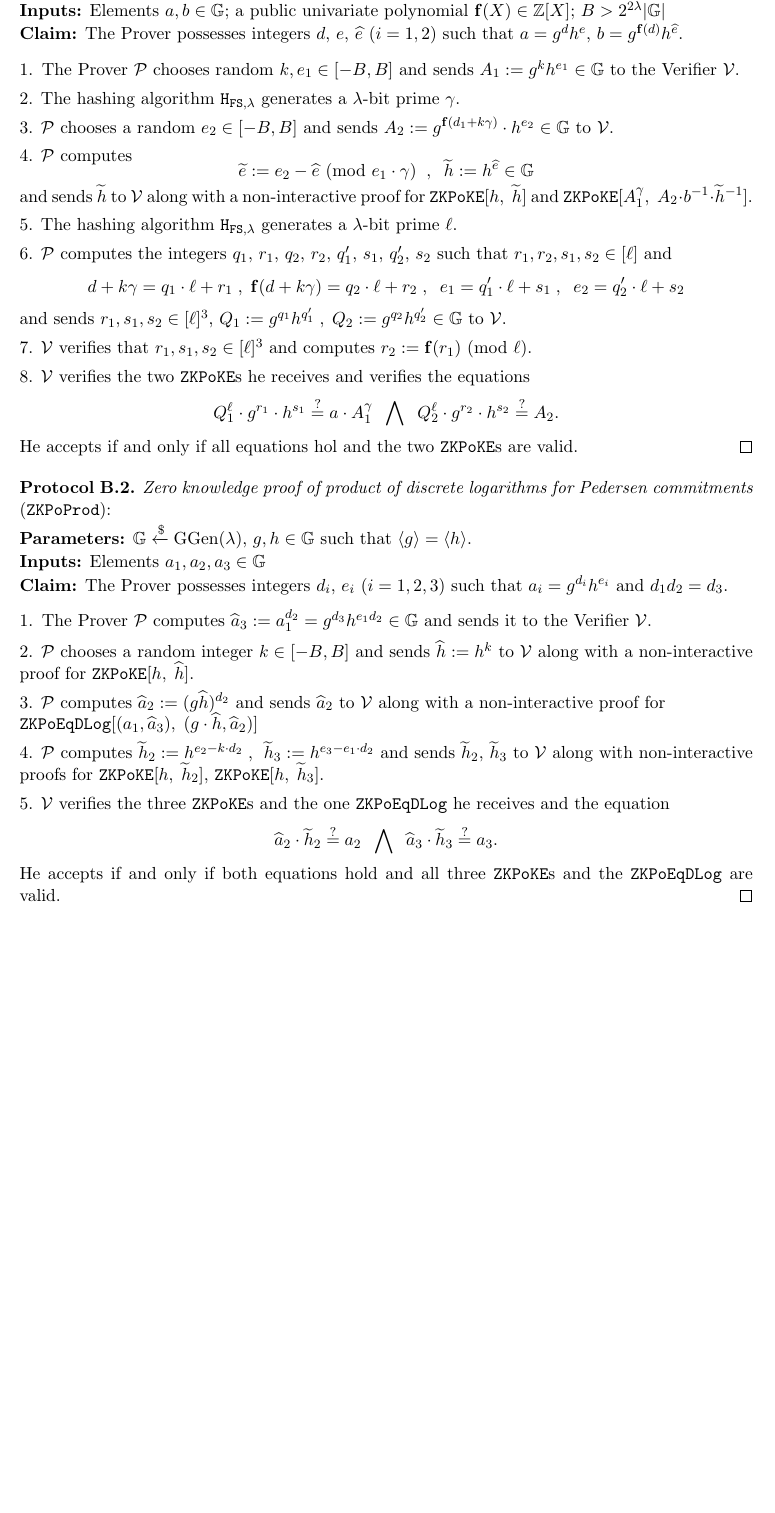
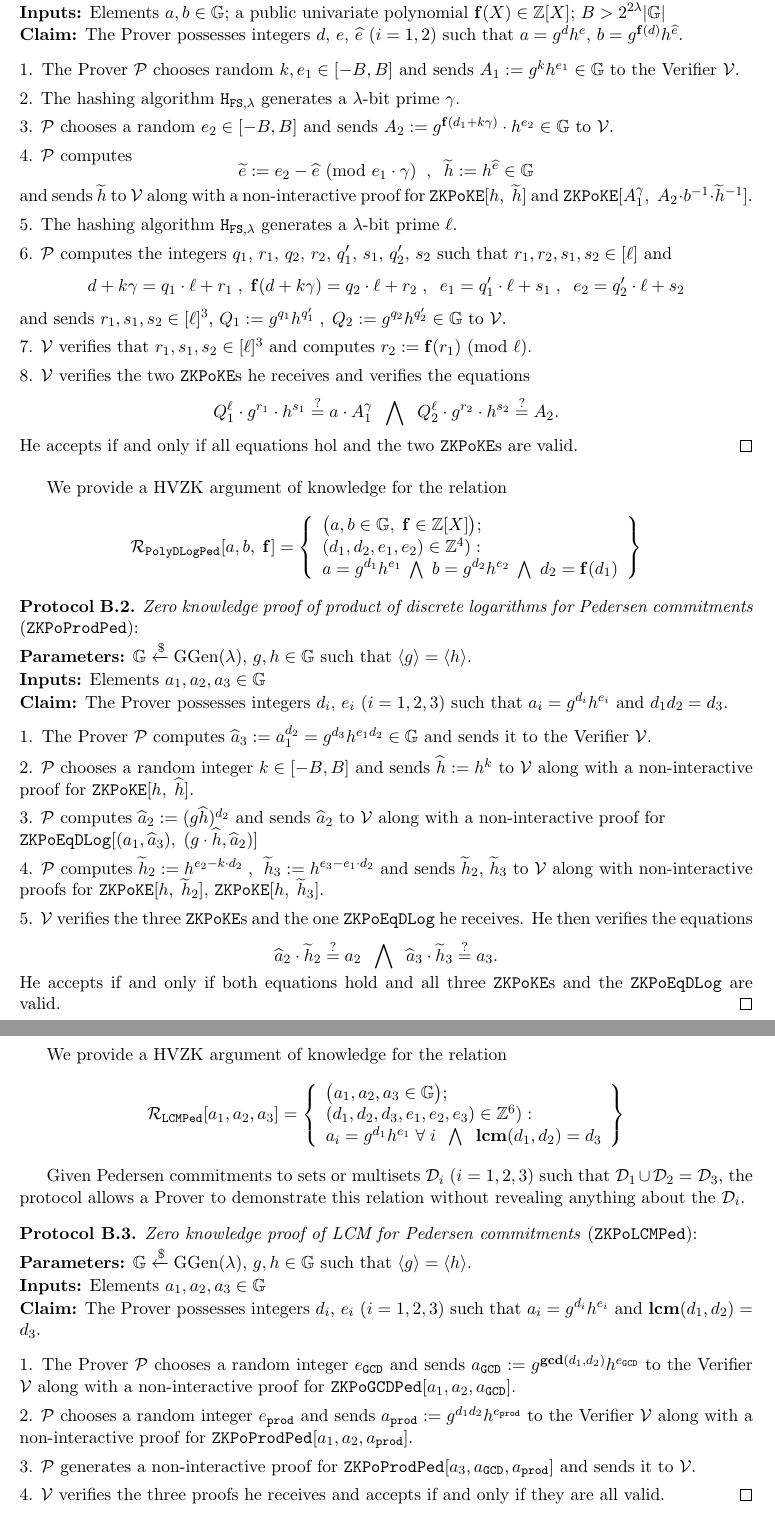
Before and after one commit to SteveThakur/ZK-Proofs-for-set-relations, a LaTeX paper (ZK.tex): part of page 17 of 17 before the commit and two parts of pages 17 and 18 of 18 after it, the two joined at a grey line, cut so that both start at the same text, the shorter picture padded with empty space. Compiled offline with pdfLaTeX.

Commit message:
Add files via upload

```diff
--- a/ZK.tex
+++ b/ZK.tex
@@ -70,7 +70,7 @@
 \addtolength{\topmargin}{-60pt}
 \addtolength{\textheight}{1.5in}
 %\setlength{\parindent}{0in}
-\setlength{\parskip}{1pt}
+\setlength{\parskip}{0.75pt}
 
 
 \setlength{\abovedisplayskip}{0cm}
@@ -1097,7 +1108,19 @@ Email: stevethakur01@gmail.com
 \noin 8. $\V$ verifies the two $\tt{ZKPoKE}$s he receives and verifies the equations \vs $$ Q_1^{\ell}\cdot g^{r_1}\cdot h^{s_1}\sta a\cdot A_1^{\gamma} \;\;\bigwedge\;\; Q_2^{\ell}\cdot g^{r_2}\cdot h^{s_2}\sta    A_2 .\vs $$ He accepts if and only if all equations hol and the two $\tt{ZKPoKE}$s are valid.\qed\end{enumerate}
 
 
-\begin{Prot} \normalfont \hypertarget{PoProdPed}{\textit{Zero knowledge proof of product of discrete logarithms for Pedersen commitments}} (\verb|ZKPoProd|):\end{Prot} \vspace{-0.3cm}
+We provide a HVZK argument of knowledge for the relation \[
+  \mc{R}_{{\ttt{PolyDLogPed}}}[a,b,\;\mbf{f}] = \left\{\begin{array}{l}
+    \big(a,b\in\mb{G},\;\mbf{f}\in\bz[X]\big);\\
+    (d_1, d_2, e_1,e_2)\in\mb{Z}^4): \\
+    a = g^{d_1}h^{e_1}\; \bigwedge\; b = g^{d_2}h^{e_2}\; \bigwedge \;d_2 = \mbf{f}(d_1)
+  \end{array}\right\}
+\]
+
+
+
+
+
+\begin{Prot} \normalfont \hypertarget{PoProdPed}{\textit{Zero knowledge proof of product of discrete logarithms for Pedersen commitments}} (\verb|ZKPoProdPed|):\end{Prot} \vspace{-0.3cm}
 
 \noin \textbf{Parameters:} $\mb{G}\xleftarrow{\$} \mr{GGen}(\lamb)$,  $g,h\in \mb{G}$ such that $\la g \ra = \la h \ra$.
 
@@ -1113,7 +1136,36 @@ Email: stevethakur01@gmail.com
 
 \noin 4. $\mP$ computes $\wti{h}_2:= h^{e_2-k\cdot d_2}\;$, $\;\wti{h}_3:= h^{e_3-e_1\cdot d_2}$ and sends $\wti{h}_2$, $\wti{h}_3$ to $\V$ along with non-interactive proofs for $\ttt{ZKPoKE}[h,\;\wti{h}_2 ]$, $\ttt{ZKPoKE}[h,\;\wti{h}_3 ]$.
 
-\noin 5. $\V$ verifies the three $\tt{ZKPoKE}$s and the one $\ttt{ZKPoEqDLog}$ he receives and the equation \vs $$ \what{a}_2\cdot \wti{h}_2 \sta a_2\;\;\bigwedge\;\;\what{a}_3\cdot \wti{h}_3 \sta a_3. \vs $$ He accepts if and only if both equations hold and all three $\tt{ZKPoKE}$s and the $\ttt{ZKPoEqDLog}$ are valid.\qed \end{enumerate}
+\noin 5. $\V$ verifies the three $\tt{ZKPoKE}$s and the one $\ttt{ZKPoEqDLog}$ he receives. He then verifies the equations \vs $$ \what{a}_2\cdot \wti{h}_2 \sta a_2\;\;\bigwedge\;\;\what{a}_3\cdot \wti{h}_3 \sta a_3. \vs $$ He accepts if and only if both equations hold and all three $\tt{ZKPoKE}$s and the $\ttt{ZKPoEqDLog}$ are valid.\qed \end{enumerate}
+
+
+We provide a HVZK argument of knowledge for the relation \[
+  \mc{R}_{{\ttt{LCMPed}}}[a_1,a_2,a_3] = \left\{\begin{array}{l}
+    \big(a_1,a_2,a_3\in\mb{G} \big);\\
+    (d_1, d_2,d_3, e_1,e_2,e_3)\in\mb{Z}^6): \\
+    a_i = g^{d_1}h^{e_1}\;\forall\;i\;\; \bigwedge\;\; \LCM(d_1,d_2) = d_3   \end{array}\right\}
+\]
+
+
+Given Pedersen commitments to sets or multisets $\mc{D}_i$ ($i=1,2,3$) such that $\mc{D}_1\cup \mc{D}_2 = \mc{D}_3$, the protocol allows a Prover to demonstrate this relation without revealing anything about the $\mc{D}_i$.
+
+
+
+\begin{Prot} \normalfont \hypertarget{PoLCMPed}{\textit{Zero knowledge proof of LCM for Pedersen commitments}} (\verb|ZKPoLCMPed|):\end{Prot} \vspace{-0.3cm}
+
+\noin \textbf{Parameters:} $\mb{G}\xleftarrow{\$} \mr{GGen}(\lamb)$,  $g,h\in \mb{G}$ such that $\la g \ra = \la h \ra$.
+
+\noin \textbf{Inputs:} Elements $a_1,a_2,a_3\in \mb{G}$
+
+\noin \textbf{Claim:} The Prover possesses integers $d_i$, $e_i$ ($i=1,2,3$) such that $a_i = g^{d_i}h^{e_i}$ and $\LCM(d_1,d_2) = d_3$.
+
+\begin{enumerate}[wide, labelwidth=!, labelindent=0pt]\vs \item The Prover $\mP$ chooses a random integer $e_{\ttt{GCD}}$ and sends $a_{\ttt{GCD}}:= g^{\GCD(d_1,d_2)}h^{e_{\ttt{GCD}}}$ to the Verifier $\V$ along with a non-interactive proof for $\ttt{ZKPoGCDPed}[a_1,a_2,a_{\ttt{GCD}}]$.
+
+\noin 2. $\mP$ chooses a random integer $e_{\ttt{prod}}$ and sends $a_{\ttt{prod}}:= g^{d_1d_2}h^{e_{\ttt{prod}}}$ to the Verifier $\V$ along with a non-interactive proof for $\ttt{ZKPoProdPed}[a_1,a_2,a_{\ttt{prod}}]$.
+
+\noin 3. $\mP$ generates a non-interactive proof for $\ttt{ZKPoProdPed}[a_3,a_{\ttt{GCD}}, a_{\ttt{prod}}]$ and sends it to $\V$.
+
+\noin 4. $\V$ verifies the three proofs he receives and accepts if and only if they are all valid.\qed \end{enumerate}
 
 
 
@@ -1122,6 +1174,49 @@ Email: stevethakur01@gmail.com
 
 
 
+\begin{comment}
+
+# Shrouded Socket
+
+Take Home Test
+
+## Rules
+
+
+
+We care about clean code, comments documenting assumptions/design choices/edge cases/..., and maybe even some tests. :-)
+Please make sure to document how to compile and run your code.
+
+We should have granted you access to a private GitHub repository to share your work with us. If we did not, please reach out!
+
+## Task Description
+
+Alice wishes to receive confidential and authenticated data from a set of other parties (Bob, Charlotte, Dave, ...) whose identities she knows. To this end, she has set up a server that receives data over a TLS based protocol. Bob, Charlotte, ... run clients that communicate with Alice's server.
+
+This leaves Alice with a problem. Her certificate is publicly known and her server is exposed on the public internet. An attacker looking to find Alice's server could easily scan the entire IPv4 internet to find it (and subsequently mount a DDoS attack against it). Alice wants to *hide* her server: known parties that know her server's address should be able to connect, but the server should reveal as little information as possible to unknown parties. Can you help Alice?
+
+Design and implement a protocol that allows Alice's server to expose a _shrouded socket_. The shrouded socket protocol should work as follows:
+- On initiating a TCP connection to Server, Client will first send a special `unlock` message generated using Client's secret key.
+- Server will then verify that the unlock message is valid and belongs to one of the Clients whose public keys are on an allow list.
+	- If the verif ication succeeds, the connection 			should be upgraded to a regular TLS connection.
+	- If the verification fails, the connection should 		be closed. No TLS handshake takes place, and 			therefore the Server certificate is not revealed.
+
+You should:
+- design a shrouded socket protocol (in particular the `unlock` message) and document design concerns and decisions you made. You can use comments in your code or a separate file. Provide some reasoning for your design choices.
+- implement a server for the protocol
+- implement a client for the protocol
+
+Feel free to use external libraries for TLS/cryptography. You may generate certificates/keypairs in whatever format is easiest for your application to consume. To make your life easier, you may assume that the confidential data that is being sent by the clients is `"HI ALICE"`. (We care about the connection establishment process, not about the data being sent.)
+
+Hint: Certificates are not the only way to fingerprint a server. Think carefully about other means of fingerprinting and possible side channels. To make your life easier, you may assume that timing side channels whose exploitation requires collecting many samples are out of scope, though we'd appreciate you pointing them out.
+
+
+
+
+
+
+
+https://www.geeksforgeeks.org/implementation-diffie-hellman-algorithm/
 
 
 
@@ -1130,8 +1225,7 @@ Email: stevethakur01@gmail.com
 
 
 
-
-
+\end{comment}
 
 
 
```
Also changed, not shown: ZK.pdf, ZK.tex (33 more changed lines).
